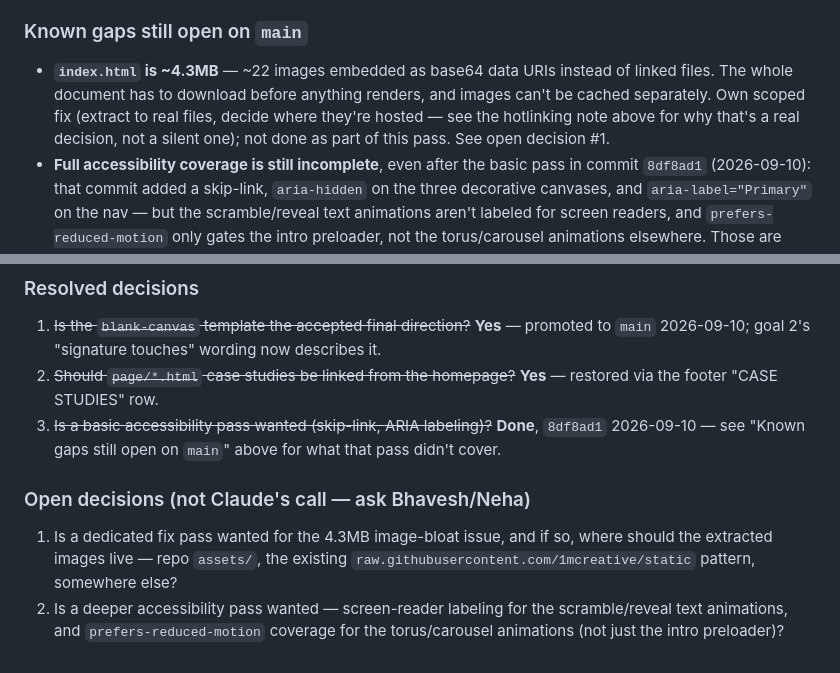
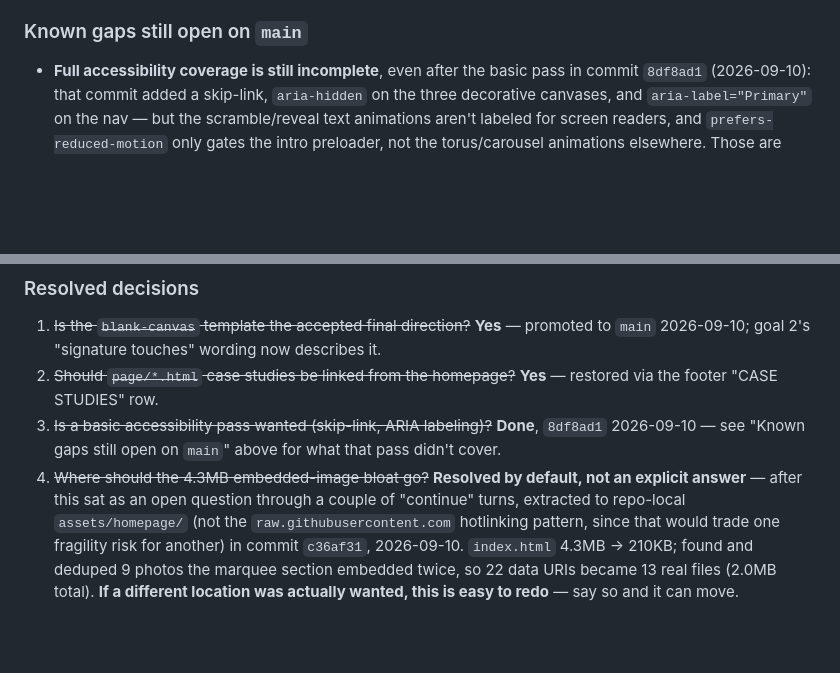
Before and after one commit to 1mcreative/web-portfolio, a Markdown page: CLAUDE.md, 2 parts joined by grey strips. Drawn GitHub-style; blank space fills up the shorter version.

```diff
--- a/CLAUDE.md
+++ b/CLAUDE.md
@@ -111,12 +111,6 @@ no build step, no framework. Canonical URLs point at `https://nehapaul.in/`.
 - Cross-browser rendering (only checked in the one engine available here).
 
 ### Known gaps still open on `main`
-- **`index.html` is ~4.3MB** — ~22 images embedded as base64 data URIs
-  instead of linked files. The whole document has to download before
-  anything renders, and images can't be cached separately. Own scoped fix
-  (extract to real files, decide where they're hosted — see the hotlinking
-  note above for why that's a real decision, not a silent one); not done as
-  part of this pass. See open decision #1.
 - **Full accessibility coverage is still incomplete**, even after the basic
   pass in commit `8df8ad1` (2026-09-10): that commit added a skip-link,
   `aria-hidden` on the three decorative canvases, and `aria-label="Primary"`
@@ -144,11 +138,12 @@ on. Don't treat its lack of these fixes as something to go fix.
 3. ~~Is a basic accessibility pass wanted (skip-link, ARIA labeling)?~~
    **Done**, `8df8ad1` 2026-09-10 — see "Known gaps still open on `main`"
    above for what that pass didn't cover.
-
-### Open decisions (not Claude's call — ask Bhavesh/Neha)
-1. Is a dedicated fix pass wanted for the 4.3MB image-bloat issue, and if so,
-   where should the extracted images live — repo `assets/`, the existing
-   `raw.githubusercontent.com/1mcreative/static` pattern, somewhere else?
-2. Is a deeper accessibility pass wanted — screen-reader labeling for the
-   scramble/reveal text animations, and `prefers-reduced-motion` coverage
-   for the torus/carousel animations (not just the intro preloader)?
+4. ~~Where should the 4.3MB embedded-image bloat go?~~ **Resolved by
+   default, not an explicit answer** — after this sat as an open question
+   through a couple of "continue" turns, extracted to repo-local
+   `assets/homepage/` (not the `raw.githubusercontent.com` hotlinking
+   pattern, since that would trade one fragility risk for another) in
+   commit `c36af31`, 2026-09-10. `index.html` 4.3MB → 210KB; found and
+   deduped 9 photos the marquee section embedded twice, so 22 data URIs
+   became 13 real files (2.0MB total). **If a different location was
+   actually wanted, this is easy to redo** — say so and it can move.
```
Also changed, not shown: README.md (+4 -4 lines).
